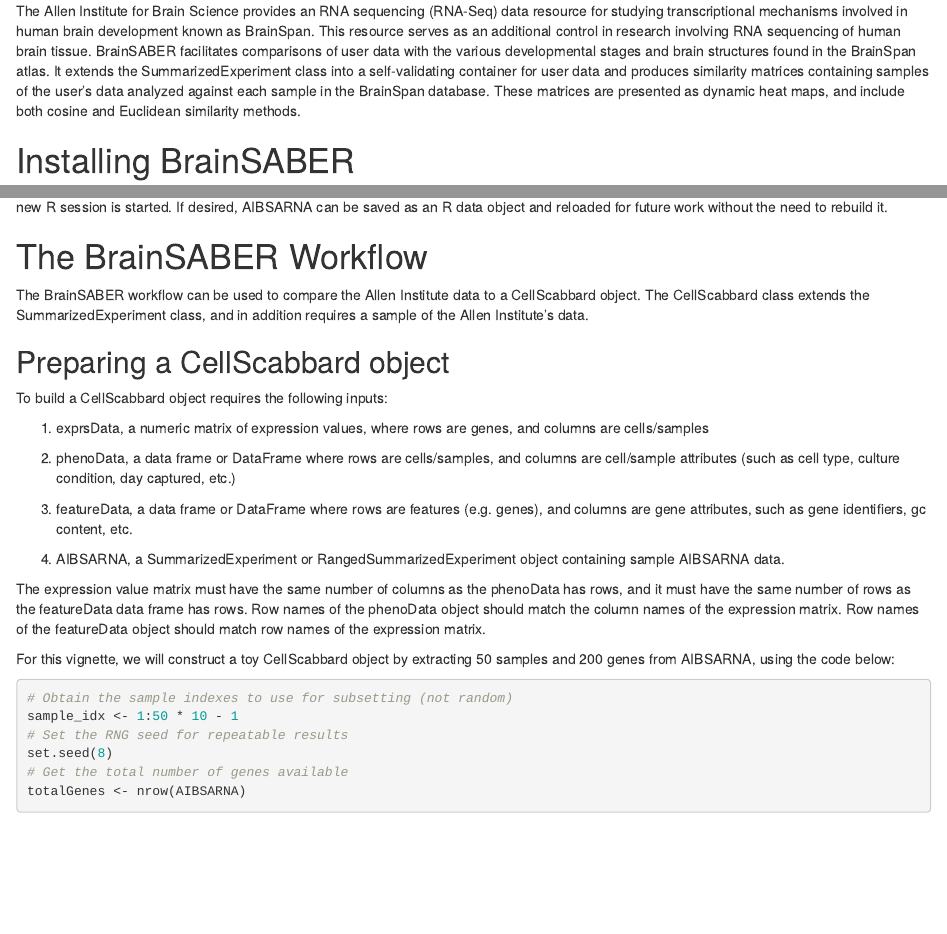
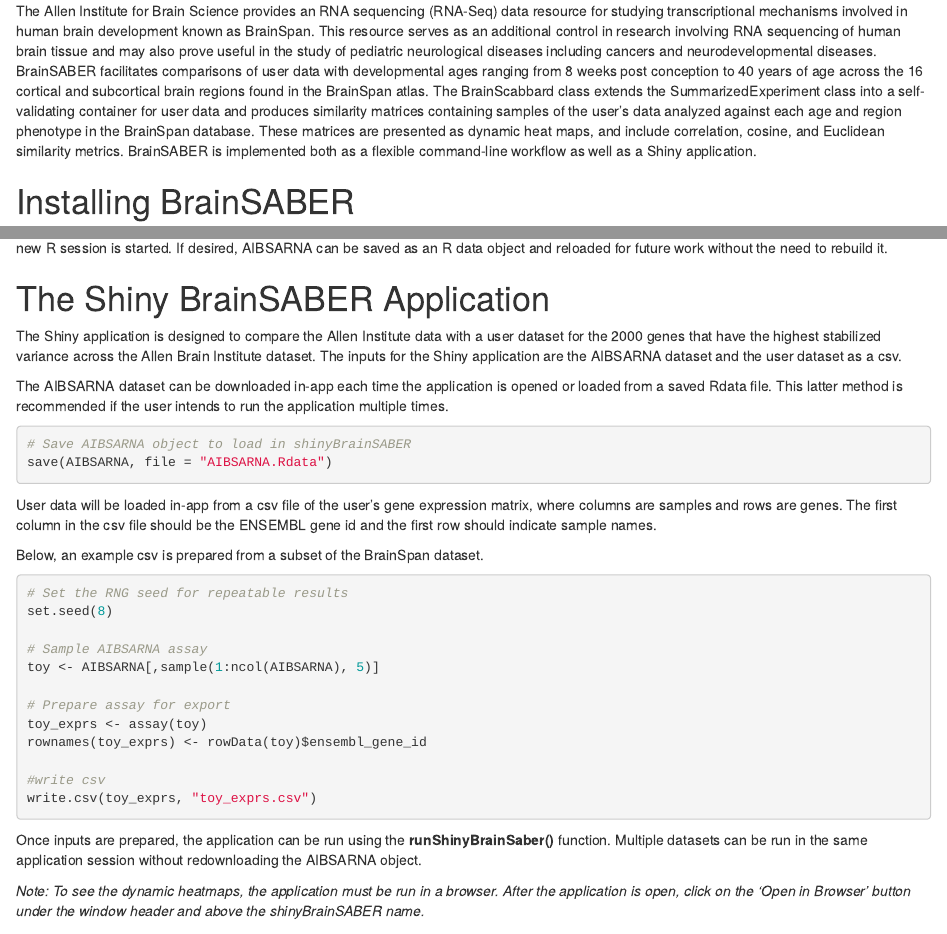
Before and after one commit to bicbioeng/BrainSABER, an R Markdown document (vignettes/Installing_and_Using_BrainSABER.Rmd): the page in a window 1100 px wide, from 190 px down, and a second part further down, joined at a grey line. Rendered offline with R 4.5, knitr and Pandoc, with nearby package versions; some code elsewhere in the file could not run offline.

Commit message:
vignette and package documentation updates

````diff
--- a/vignettes/Installing_and_Using_BrainSABER.Rmd
+++ b/vignettes/Installing_and_Using_BrainSABER.Rmd
@@ -22,14 +22,18 @@
 transcriptional mechanisms involved in human brain
 development known as BrainSpan. This resource serves as an
 additional control in research involving RNA sequencing of
-human brain tissue. BrainSABER facilitates comparisons of user data
-with the various developmental stages and brain structures found in
-the BrainSpan atlas. It extends the SummarizedExperiment class into a
-self-validating container for user data
-and produces similarity matrices containing samples of the user’s data
-analyzed against each sample in the BrainSpan database. These matrices
-are presented as dynamic heat maps, and include both cosine and Euclidean
-similarity methods.
+human brain tissue and may also prove useful in the study of
+pediatric neurological diseases including cancers and neurodevelopmental
+diseases. BrainSABER facilitates comparisons of user data
+with developmental ages ranging from 8 weeks post conception to 40
+years of age across the 16 cortical and subcortical brain regions found in
+the BrainSpan atlas. The BrainScabbard class extends the SummarizedExperiment
+class into a self-validating container for user data and produces similarity
+matrices containing samples of the user’s data
+analyzed against each age and region phenotype in the BrainSpan database. These matrices
+are presented as dynamic heat maps, and include correlation, cosine, and Euclidean
+similarity metrics. BrainSABER is implemented both as a flexible command-line
+workflow as well as a Shiny application.
 
 # Installing BrainSABER
 
@@ -68,6 +72,42 @@
 subsequent work unless the AIBSARNA variable is removed or a new R session is
 started.  If desired, AIBSARNA can be saved as an R data object and reloaded
 for future work without the need to rebuild it.
+
+# The Shiny BrainSABER Application
+
+The Shiny application is designed to compare the Allen Institute data with a user dataset for the 2000 genes that have the highest stabilized variance across the Allen Brain Institute dataset. The inputs for the Shiny application are the AIBSARNA dataset and the user dataset as a csv.
+
+The AIBSARNA dataset can be downloaded in-app each time the application is opened or loaded from a saved Rdata file. This latter method is recommended if the user intends to run the application multiple times.
+
+```{r, saveAIB, eval = F}
+# Save AIBSARNA object to load in shinyBrainSABER
+save(AIBSARNA, file = "AIBSARNA.Rdata")
+```
+
+User data will be loaded in-app from a csv file of the user's gene expression matrix, where columns are samples and rows are genes. The first column in the csv file should be the ENSEMBL gene id and the first row should indicate sample names.
+
+Below, an example csv is prepared from a subset of the BrainSpan dataset.
+
+
+```{r, shinySample, eval = F}
+# Set the RNG seed for repeatable results
+set.seed(8)
+
+# Sample AIBSARNA assay
+toy <- AIBSARNA[,sample(1:ncol(AIBSARNA), 5)]
+
+# Prepare assay for export
+toy_exprs <- assay(toy)
+rownames(toy_exprs) <- rowData(toy)$ensembl_gene_id
+
+#write csv
+write.csv(toy_exprs, "toy_exprs.csv")
+```
+
+Once inputs are prepared, the application can be run using the **runShinyBrainSaber()** function. Multiple datasets can be run in the same application session without redownloading the AIBSARNA object.
+
+*Note: To see the dynamic heatmaps, the application must be run in a browser. After the application is open, click on the 'Open in Browser' button under the window header and above the shinyBrainSABER name.*
+
 
 # The BrainSABER Workflow
 
````
Also changed, not shown: R/mapIDs.R (+6 -3 lines), 3 other files.
